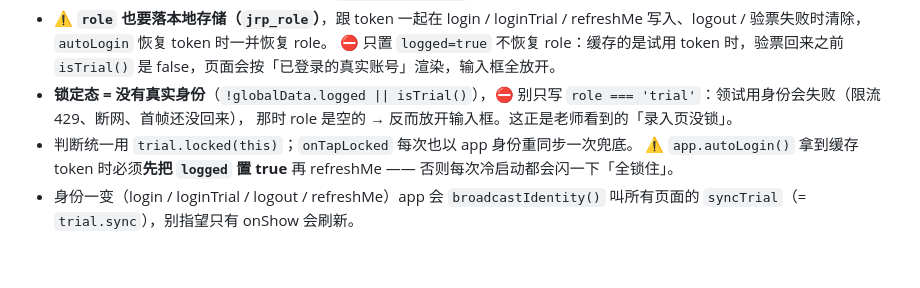
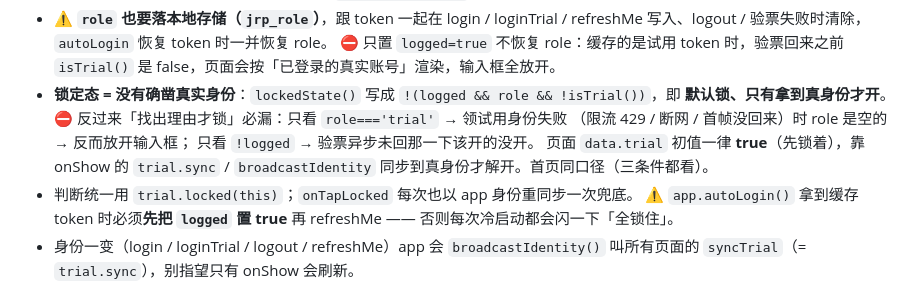
Before and after one commit to zhangyf/jrp, a Markdown page: SKILL.md, the part around the change. GitHub-like rendering; blank space fills up the shorter version.

Commit message:
SKILL.md 同步默认锁判定

```diff
--- a/SKILL.md
+++ b/SKILL.md
@@ -1729,9 +1729,13 @@ tabBar 三项：**练习 / 统计 / 录入**。
   refreshMe 写入、logout / 验票失败时清除，`autoLogin` 恢复 token 时一并恢复 role。
   ⛔ 只置 `logged=true` 不恢复 role：缓存的是试用 token 时，验票回来之前
   `isTrial()` 是 false，页面会按「已登录的真实账号」渲染，输入框全放开。
-- **锁定态 = 没有真实身份**（`!globalData.logged || isTrial()`），⛔ 别只写
-  `role === 'trial'`：领试用身份会失败（限流 429、断网、首帧还没回来），
-  那时 role 是空的 → 反而放开输入框。这正是老师看到的「录入页没锁」。
+- **锁定态 = 没有确凿真实身份**：`lockedState()` 写成
+  `!(logged && role && !isTrial())`，即 **默认锁、只有拿到真身份才开**。
+  ⛔ 反过来「找出理由才锁」必漏：只看 `role==='trial'` → 领试用身份失败
+  （限流 429 / 断网 / 首帧没回来）时 role 是空的 → 反而放开输入框；
+  只看 `!logged` → 验票异步未回那一下该开的没开。
+  页面 `data.trial` 初值一律 **true**（先锁着），靠 onShow 的 `trial.sync` /
+  `broadcastIdentity` 同步到真身份才解开。首页同口径（三条件都看）。
 - 判断统一用 `trial.locked(this)`；`onTapLocked` 每次也以 app 身份重同步一次兜底。
   ⚠️ `app.autoLogin()` 拿到缓存 token 时必须**先把 `logged` 置 true** 再 refreshMe ——
   否则每次冷启动都会闪一下「全锁住」。
```
